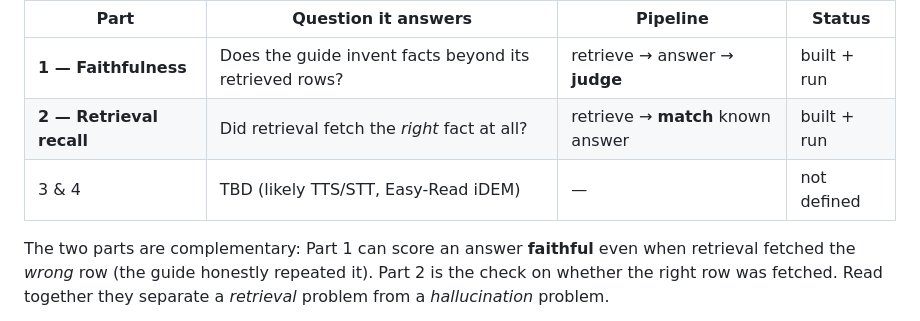
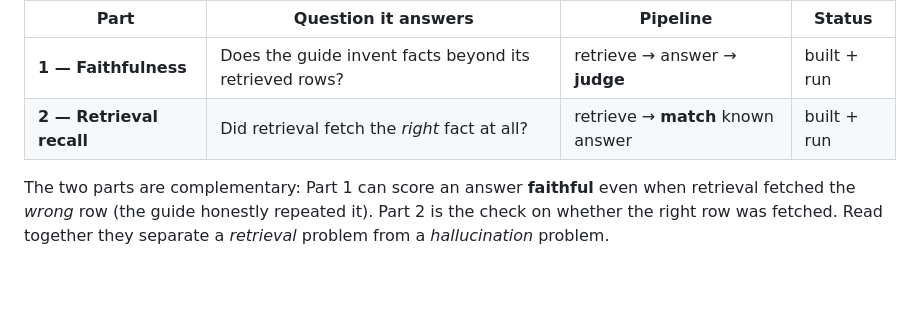
Before and after one commit to L3ms123/GuIA, a Markdown page: eval/OVERVIEW.md, the part around the change. GitHub-like rendering; blank space fills up the shorter version.

Commit message:
overview corrected

```diff
--- a/eval/OVERVIEW.md
+++ b/eval/OVERVIEW.md
@@ -20,7 +20,6 @@ backend (`LLM/LLM_Call.py`) and calls its functions directly, no HTTP server.
 |------|--------------------|----------|--------|
 | **1 — Faithfulness** | Does the guide invent facts beyond its retrieved rows? | retrieve → answer → **judge** | built + run |
 | **2 — Retrieval recall** | Did retrieval fetch the *right* fact at all? | retrieve → **match** known answer | built + run |
-| 3 & 4 | TBD (likely TTS/STT, Easy-Read iDEM) | — | not defined |
 
 The two parts are complementary: Part 1 can score an answer **faithful** even when
 retrieval fetched the *wrong* row (the guide honestly repeated it). Part 2 is the
```
